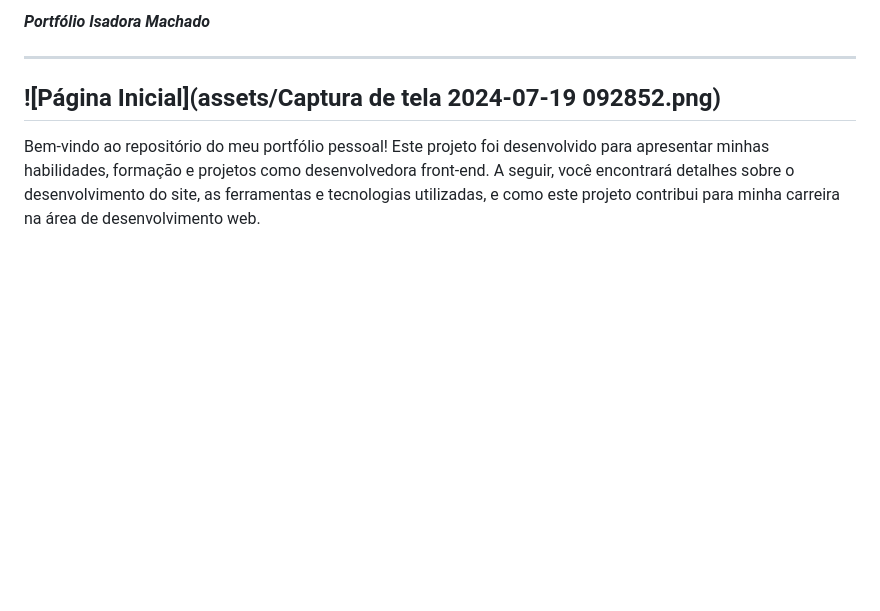
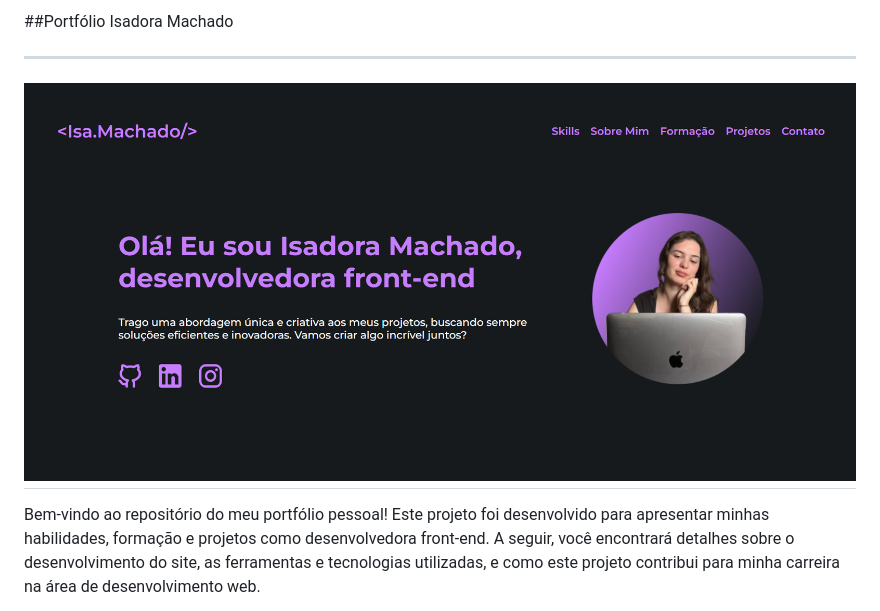
Before and after one commit to Isa-MachadoS/Site-de-Portfolio, a Markdown page: README.md, the part around the change. Rendered like a GitHub page; blank space fills up the shorter version.

```diff
--- a/README.md
+++ b/README.md
@@ -1,7 +1,7 @@
-***Portfólio Isadora Machado***
+##Portfólio Isadora Machado
 
 ---
-![Página Inicial](assets/Captura de tela 2024-07-19 092852.png)
+![Página Inicial](assets/Captura%20de%20tela%202024-07-19%20092852.png)
 ---
 
 Bem-vindo ao repositório do meu portfólio pessoal! Este projeto foi desenvolvido para apresentar minhas habilidades, formação e projetos como desenvolvedora front-end. A seguir, você encontrará detalhes sobre o desenvolvimento do site, as ferramentas e tecnologias utilizadas, e como este projeto contribui para minha carreira na área de desenvolvimento web.
```
